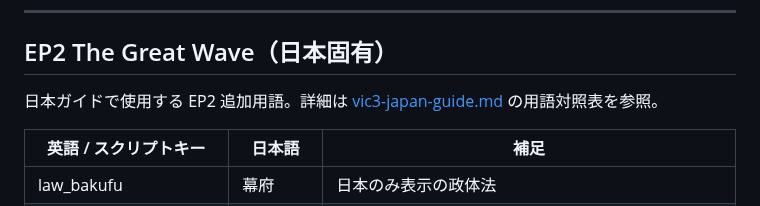
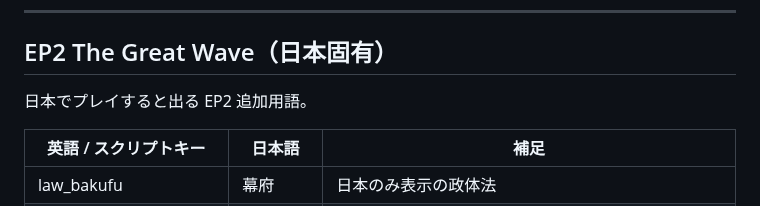
Before and after one commit to ramdamain-commits/paradox-game-guides, a Markdown page: vic3/localization-reference.md, the part around the change. Drawn GitHub-style.

Commit message:
vic3: 用語表から削除済みの日本ガイドへのリンクを外す
- localization-reference.md の EP2 節の説明文から、削除した vic3-japan-guide.md へのリンクを外した

Co-Authored-By: Claude Opus 5.5 <noreply@anthropic.com>

```diff
--- a/vic3/localization-reference.md
+++ b/vic3/localization-reference.md
@@ -553,7 +553,7 @@
 
 ## EP2 The Great Wave（日本固有）
 
-日本ガイドで使用する EP2 追加用語。詳細は [vic3-japan-guide.md](vic3-japan-guide.md) の用語対照表を参照。
+日本でプレイすると出る EP2 追加用語。
 
 | 英語 / スクリプトキー | 日本語 | 補足 |
 |------------------|--------|------|
```
